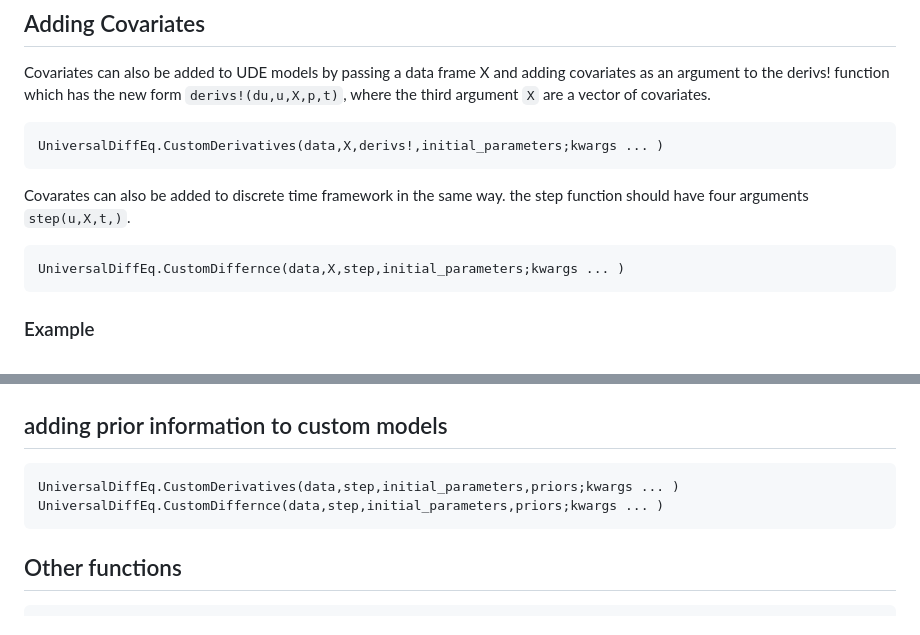
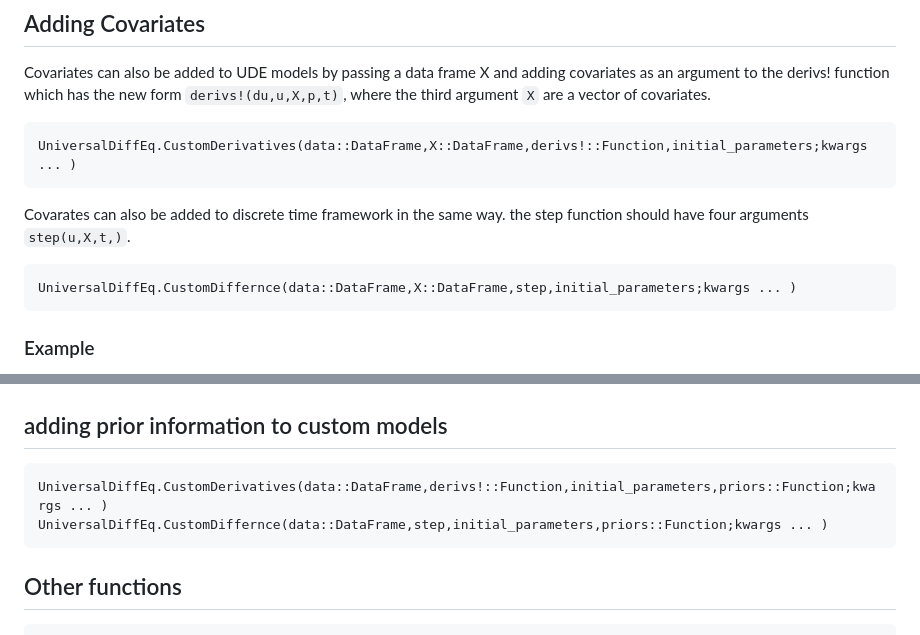
Before and after one commit to Jack-H-Buckner/UniversalDiffEq.jl, a Markdown page: docs/src/Models.md, 2 parts joined by grey strips. Rendered like a GitHub page.

Commit message:
updating cod scripts in Models.md

````diff
--- a/docs/src/Models.md
+++ b/docs/src/Models.md
@@ -133,12 +133,12 @@ UniversalDiffEq.CustomDiffernce(data,step,initial_parameters;kwrags...)
 
 Covariates can also be added to UDE models by passing a data frame X and adding covariates as an argument to the derivs! function which has the new form `derivs!(du,u,X,p,t)`, where the third argument `X` are a vector of covariates.
 ```@docs
-UniversalDiffEq.CustomDerivatives(data,X,derivs!,initial_parameters;kwargs ... )
+UniversalDiffEq.CustomDerivatives(data::DataFrame,X::DataFrame,derivs!::Function,initial_parameters;kwargs ... )
 ```
 
 Covarates can also be added to discrete time framework in the same way. the step function should have four arguments `step(u,X,t,)`.
 ```@docs
-UniversalDiffEq.CustomDiffernce(data,X,step,initial_parameters;kwargs ... )
+UniversalDiffEq.CustomDiffernce(data::DataFrame,X::DataFrame,step,initial_parameters;kwargs ... )
 ```
 ### Example
 
@@ -178,8 +178,8 @@ nothing
 ## adding prior information to custom models
 
 ```@docs
-UniversalDiffEq.CustomDerivatives(data,step,initial_parameters,priors;kwargs ... )
-UniversalDiffEq.CustomDiffernce(data,step,initial_parameters,priors;kwargs ... )
+UniversalDiffEq.CustomDerivatives(data::DataFrame,derivs!::Function,initial_parameters,priors::Function;kwargs ... )
+UniversalDiffEq.CustomDiffernce(data::DataFrame,step,initial_parameters,priors::Function;kwargs ... )
 ```
 
 
````
